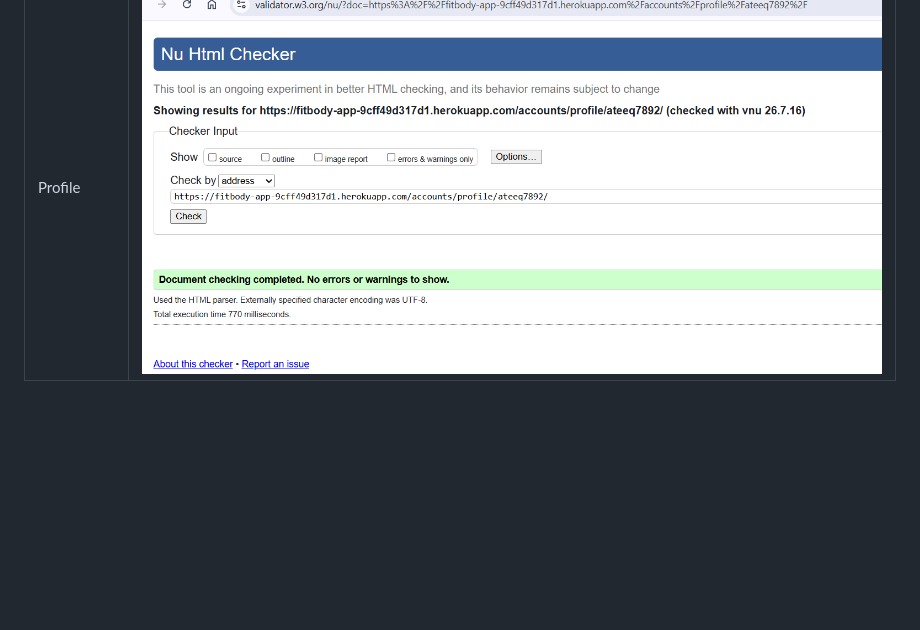
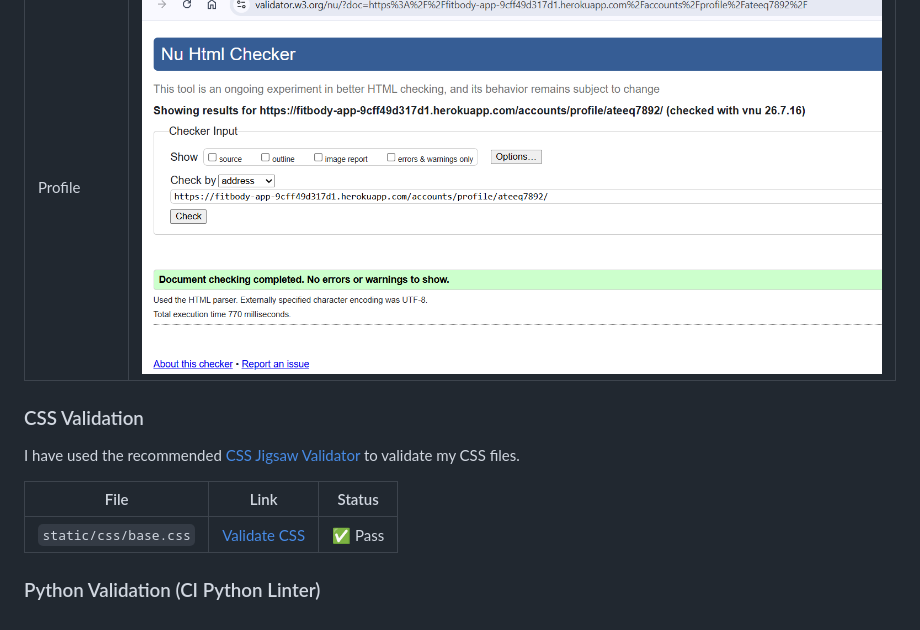
Before and after one commit to picker770/fit-body-app, a Markdown page: TESTING.md, the part around the change. GitHub-like rendering; blank space fills up the shorter version.

Commit message:
update TESTING.md file with CSS validation

```diff
--- a/TESTING.md
+++ b/TESTING.md
@@ -116,3 +116,14 @@ I have used the recommended [HTML W3C validator](https://validator.w3.org) to va
 | Contact | ![](/static/docs/html-validation-screenshots/contact.png) |
 | Community | ![](/static/docs/html-validation-screenshots/community.png) |
 | Profile | ![](/static/docs/html-validation-screenshots/profile.png) |
+
+### CSS Validation
+
+I have used the recommended [CSS Jigsaw Validator](https://jigsaw.w3.org/css-validator) to validate my CSS files.
+
+| File | Link | Status |
+|------|------|--------|
+| `static/css/base.css` | [Validate CSS](https://jigsaw.w3.org/css-validator/validator?uri=https://fitbody-app-9cff49d317d1.herokuapp.com/static/css/base.css) | ✅ Pass |
+
+
+### Python Validation (CI Python Linter)
```
